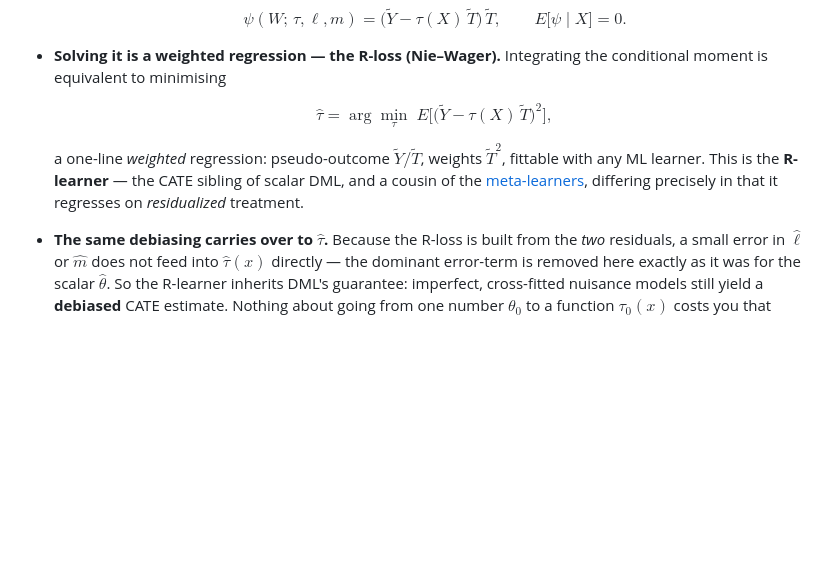
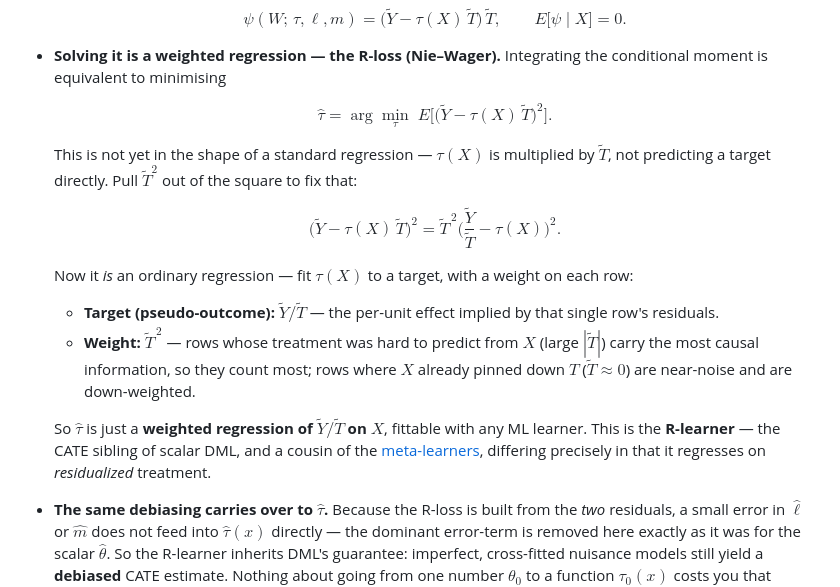
Before and after one commit to sam-stat/ml_dl_basics, a Markdown page: causal_methods/06_double_machine_learning.md, the part around the change. Rendered like a GitHub page; blank space fills up the shorter version.

Commit message:
refactor R-learner explanation: clarify regression setup and weighting mechanics

```diff
--- a/causal_methods/06_double_machine_learning.md
+++ b/causal_methods/06_double_machine_learning.md
@@ -212,12 +212,25 @@ $$\tilde Y = \tau_0(X)\,\tilde T + \varepsilon, \qquad \tilde Y = Y - \ell_0(X),
 - **Solving it is a weighted regression — the R-loss (Nie–Wager).** Integrating the conditional
   moment is equivalent to minimising
 
-  $$\hat\tau = \arg\min_{\tau}\; E\Big[\big(\tilde Y - \tau(X)\,\tilde T\big)^2\Big],$$
+  $$\hat\tau = \arg\min_{\tau}\; E\Big[\big(\tilde Y - \tau(X)\,\tilde T\big)^2\Big].$$
 
-  a one-line *weighted* regression: pseudo-outcome $\tilde Y / \tilde T$, weights $\tilde T^2$,
-  fittable with any ML learner. This is the **R-learner** — the CATE sibling of scalar DML, and a
-  cousin of the [meta-learners](05_meta_learners.md), differing precisely in that it regresses on
-  *residualized* treatment.
+  This is not yet in the shape of a standard regression — $\tau(X)$ is multiplied by $\tilde T$, not
+  predicting a target directly. Pull $\tilde T^2$ out of the square to fix that:
+
+  $$\big(\tilde Y - \tau(X)\,\tilde T\big)^2 = \tilde T^{\,2}\Big(\frac{\tilde Y}{\tilde T} - \tau(X)\Big)^2.$$
+
+  Now it *is* an ordinary regression — fit $\tau(X)$ to a target, with a weight on each row:
+
+  - **Target (pseudo-outcome):** $\tilde Y / \tilde T$ — the per-unit effect implied by that single
+    row's residuals.
+  - **Weight:** $\tilde T^{\,2}$ — rows whose treatment was hard to predict from $X$ (large
+    $|\tilde T|$) carry the most causal information, so they count most; rows where $X$ already pinned
+    down $T$ ($\tilde T \approx 0$) are near-noise and are down-weighted.
+
+  So $\hat\tau$ is just a **weighted regression of $\tilde Y/\tilde T$ on $X$**, fittable with any ML
+  learner. This is the **R-learner** — the CATE sibling of scalar DML, and a cousin of the
+  [meta-learners](05_meta_learners.md), differing precisely in that it regresses on *residualized*
+  treatment.
 
 - **The same debiasing carries over to $\hat\tau$.** Because the R-loss is built from the *two*
   residuals, a small error in $\hat\ell$ or $\hat m$ does not feed into $\hat\tau(x)$ directly — the
```
